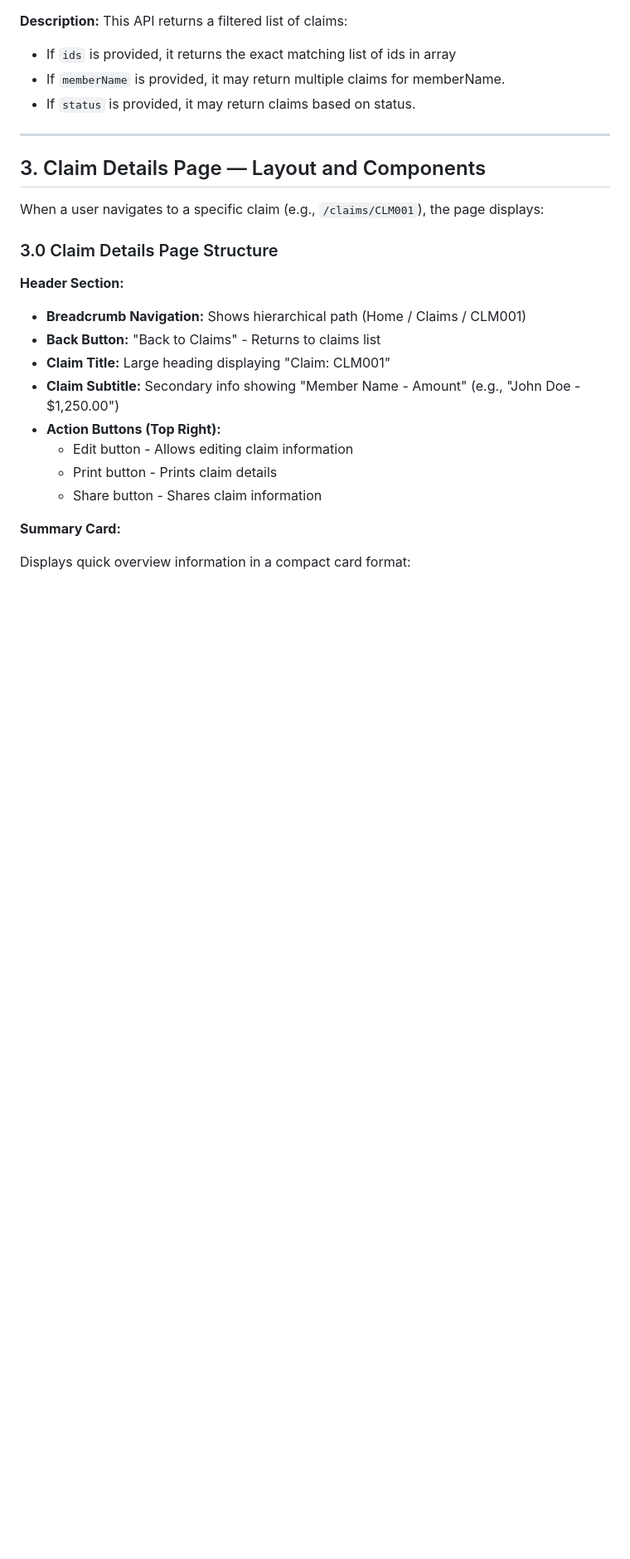
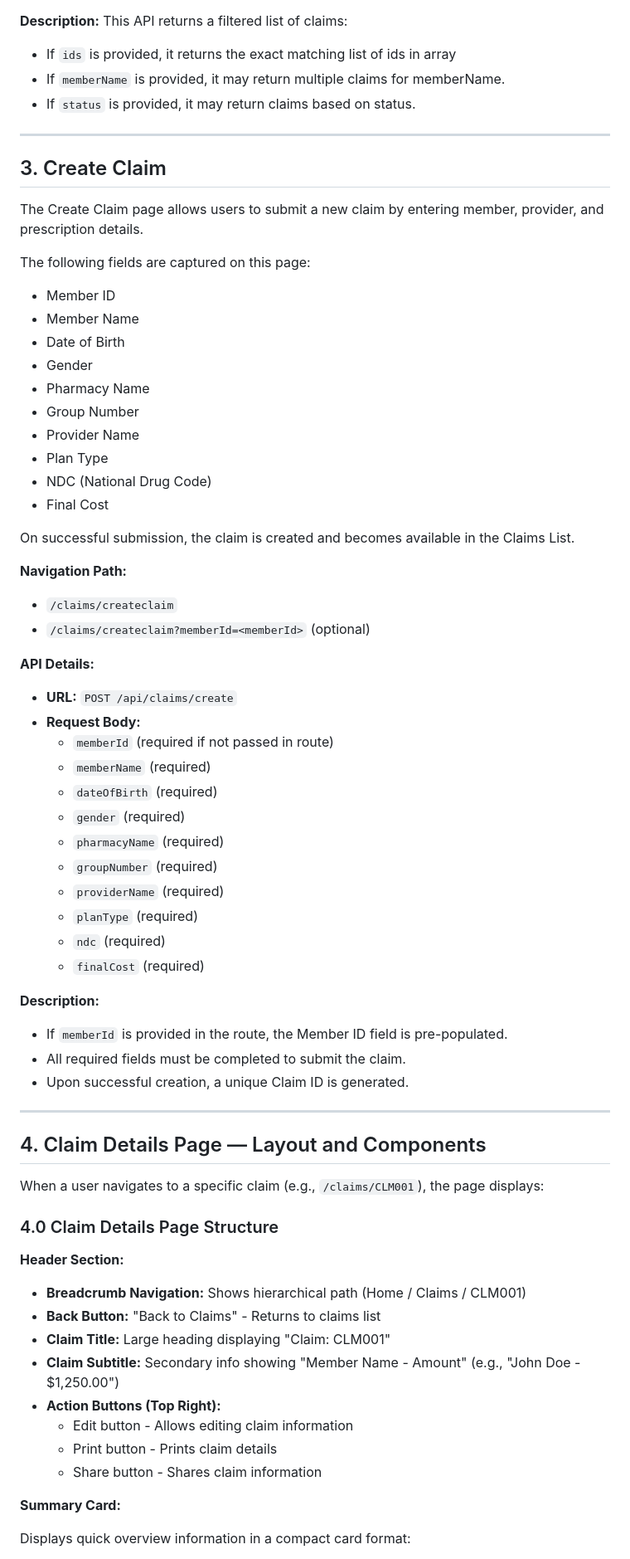
Before and after one commit to madhurtrivedi/pbm-Knowledge, a Markdown page: docs/claim.md, the part around the change printed below. Shown: that part at 83% size. Rendered like a GitHub page; blank space fills up the shorter version.

```diff
--- a/docs/claim.md
+++ b/docs/claim.md
@@ -48,10 +48,63 @@ This API returns a filtered list of claims:
 
 <hr />
 
-<h2>3. Claim Details Page — Layout and Components</h2>
+<h2>3. Create Claim</h2>
+<p>The Create Claim page allows users to submit a new claim by entering member, provider, and prescription details.</p>
+
+<p>The following fields are captured on this page:</p>
+<ul>
+  <li>Member ID</li>
+  <li>Member Name</li>
+  <li>Date of Birth</li>
+  <li>Gender</li>
+  <li>Pharmacy Name</li>
+  <li>Group Number</li>
+  <li>Provider Name</li>
+  <li>Plan Type</li>
+  <li>NDC (National Drug Code)</li>
+  <li>Final Cost</li>
+</ul>
+
+<p>On successful submission, the claim is created and becomes available in the Claims List.</p>
+
+<p><strong>Navigation Path:</strong></p>
+<ul>
+  <li><code>/claims/createclaim</code></li>
+  <li><code>/claims/createclaim?memberId=&lt;memberId&gt;</code> (optional)</li>
+</ul>
+
+<p><strong>API Details:</strong></p>
+<ul>
+  <li><strong>URL:</strong> <code>POST /api/claims/create</code></li>
+  <li><strong>Request Body:</strong>
+    <ul>
+      <li><code>memberId</code> (required if not passed in route)</li>
+      <li><code>memberName</code> (required)</li>
+      <li><code>dateOfBirth</code> (required)</li>
+      <li><code>gender</code> (required)</li>
+      <li><code>pharmacyName</code> (required)</li>
+      <li><code>groupNumber</code> (required)</li>
+      <li><code>providerName</code> (required)</li>
+      <li><code>planType</code> (required)</li>
+      <li><code>ndc</code> (required)</li>
+      <li><code>finalCost</code> (required)</li>
+    </ul>
+  </li>
+</ul>
+
+<p><strong>Description:</strong></p>
+<ul>
+  <li>If <code>memberId</code> is provided in the route, the Member ID field is pre-populated.</li>
+  <li>All required fields must be completed to submit the claim.</li>
+  <li>Upon successful creation, a unique Claim ID is generated.</li>
+</ul>
+
+<hr />
+
+<h2>4. Claim Details Page — Layout and Components</h2>
 <p>When a user navigates to a specific claim (e.g., <code>/claims/CLM001</code>), the page displays:</p>
 
-<h3>3.0 Claim Details Page Structure</h3>
+<h3>4.0 Claim Details Page Structure</h3>
 
 <p><strong>Header Section:</strong></p>
 <ul>
```
Also changed, not shown: other parts of docs/claim.md (+20 -20 lines).
